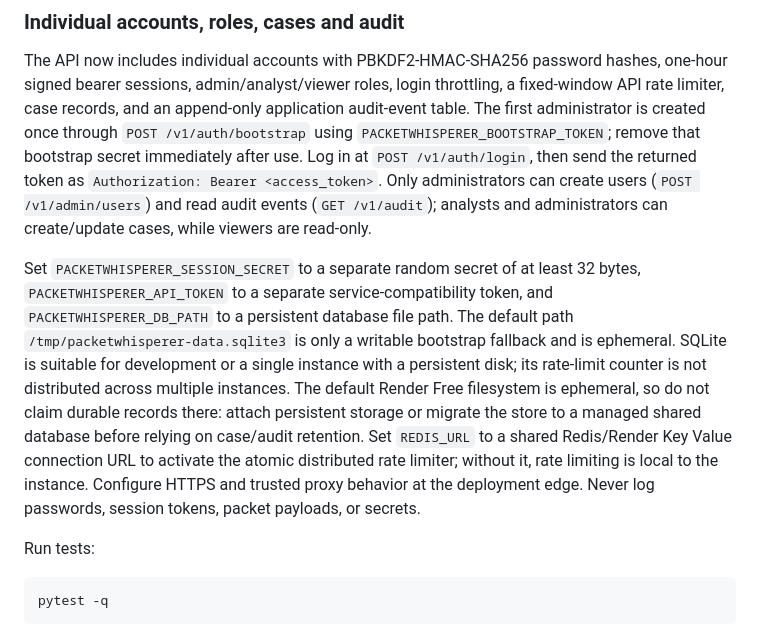
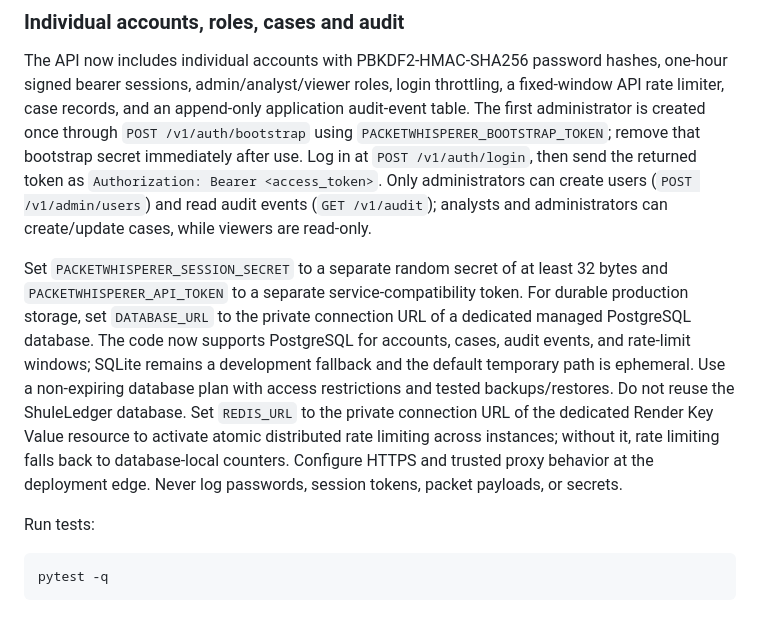
Before and after one commit to yobi369/PacketWhisperer-AI, a Markdown page: README.md, the part around the change. Rendered like a GitHub page.

Commit message:
Recommend managed PostgreSQL for durable production state

```diff
--- a/README.md
+++ b/README.md
@@ -50,7 +50,7 @@ Analysis endpoints require `Authorization: Bearer <token>` when a token is confi
 
 The API now includes individual accounts with PBKDF2-HMAC-SHA256 password hashes, one-hour signed bearer sessions, admin/analyst/viewer roles, login throttling, a fixed-window API rate limiter, case records, and an append-only application audit-event table. The first administrator is created once through `POST /v1/auth/bootstrap` using `PACKETWHISPERER_BOOTSTRAP_TOKEN`; remove that bootstrap secret immediately after use. Log in at `POST /v1/auth/login`, then send the returned token as `Authorization: Bearer <access_token>`. Only administrators can create users (`POST /v1/admin/users`) and read audit events (`GET /v1/audit`); analysts and administrators can create/update cases, while viewers are read-only.
 
-Set `PACKETWHISPERER_SESSION_SECRET` to a separate random secret of at least 32 bytes, `PACKETWHISPERER_API_TOKEN` to a separate service-compatibility token, and `PACKETWHISPERER_DB_PATH` to a persistent database file path. The default path `/tmp/packetwhisperer-data.sqlite3` is only a writable bootstrap fallback and is ephemeral. SQLite is suitable for development or a single instance with a persistent disk; its rate-limit counter is not distributed across multiple instances. The default Render Free filesystem is ephemeral, so do not claim durable records there: attach persistent storage or migrate the store to a managed shared database before relying on case/audit retention. Set `REDIS_URL` to a shared Redis/Render Key Value connection URL to activate the atomic distributed rate limiter; without it, rate limiting is local to the instance. Configure HTTPS and trusted proxy behavior at the deployment edge. Never log passwords, session tokens, packet payloads, or secrets.
+Set `PACKETWHISPERER_SESSION_SECRET` to a separate random secret of at least 32 bytes and `PACKETWHISPERER_API_TOKEN` to a separate service-compatibility token. For durable production storage, set `DATABASE_URL` to the private connection URL of a dedicated managed PostgreSQL database. The code now supports PostgreSQL for accounts, cases, audit events, and rate-limit windows; SQLite remains a development fallback and the default temporary path is ephemeral. Use a non-expiring database plan with access restrictions and tested backups/restores. Do not reuse the ShuleLedger database. Set `REDIS_URL` to the private connection URL of the dedicated Render Key Value resource to activate atomic distributed rate limiting across instances; without it, rate limiting falls back to database-local counters. Configure HTTPS and trusted proxy behavior at the deployment edge. Never log passwords, session tokens, packet payloads, or secrets.
 
 Run tests:
 
```
